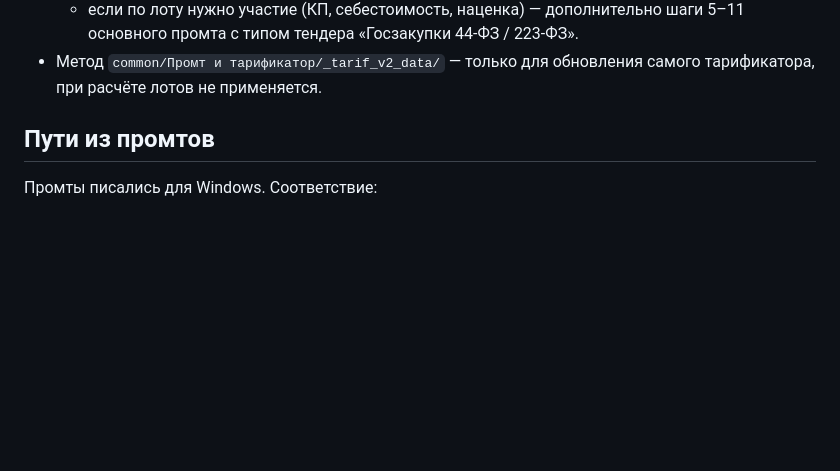
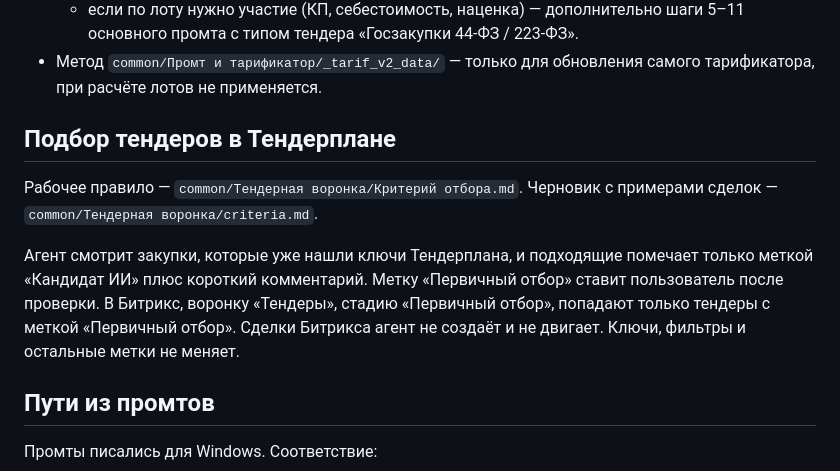
Before and after one commit to ackamenev-lgtm/smeta-web, a Markdown page: AGENTS.md, the part around the change. Drawn GitHub-style; blank space fills up the shorter version.

```diff
--- a/AGENTS.md
+++ b/AGENTS.md
@@ -27,6 +27,18 @@
     5–11 основного промта с типом тендера «Госзакупки 44-ФЗ / 223-ФЗ».
 - Метод `common/Промт и тарификатор/_tarif_v2_data/` — только для обновления
   самого тарификатора, при расчёте лотов не применяется.
+
+## Подбор тендеров в Тендерплане
+
+Рабочее правило — `common/Тендерная воронка/Критерий отбора.md`.
+Черновик с примерами сделок — `common/Тендерная воронка/criteria.md`.
+
+Агент смотрит закупки, которые уже нашли ключи Тендерплана, и подходящие
+помечает только меткой «Кандидат ИИ» плюс короткий комментарий. Метку
+«Первичный отбор» ставит пользователь после проверки. В Битрикс, воронку
+«Тендеры», стадию «Первичный отбор», попадают только тендеры с меткой
+«Первичный отбор». Сделки Битрикса агент не создаёт и не двигает. Ключи,
+фильтры и остальные метки не меняет.
 
 ## Пути из промтов
 
```
Also changed, not shown: common/Тендерная воронка/criteria.md (+2 -0 lines), common/Тендерная воронка/Критерий отбора.md (added, +157 -0 lines).
